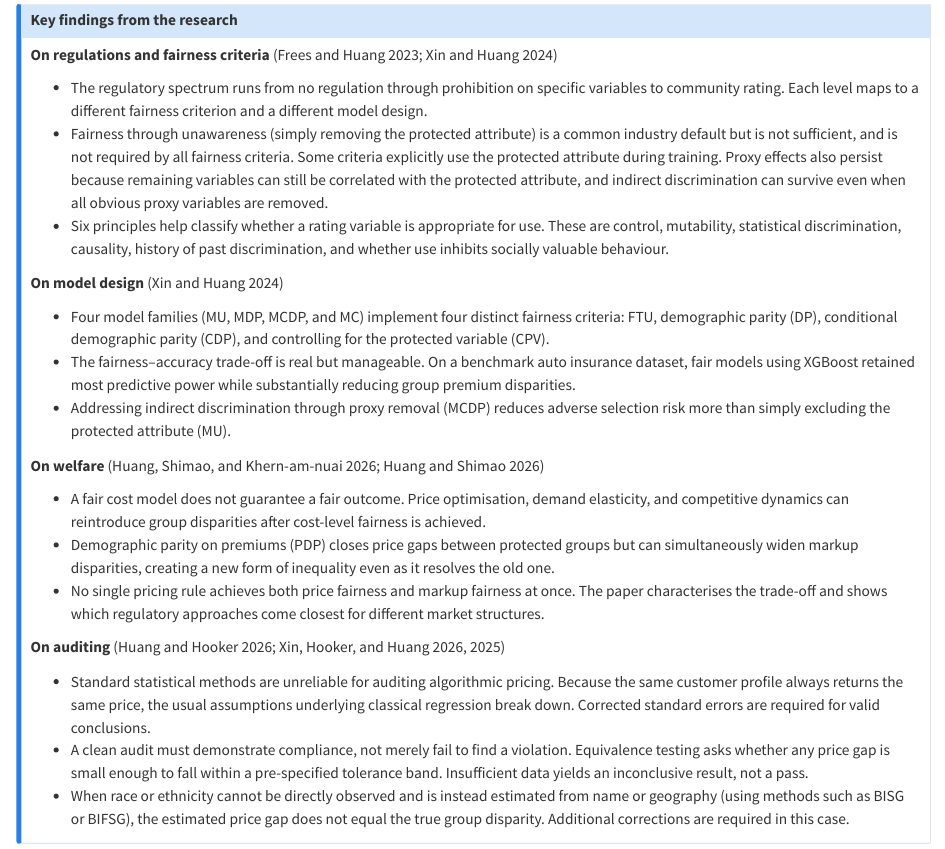
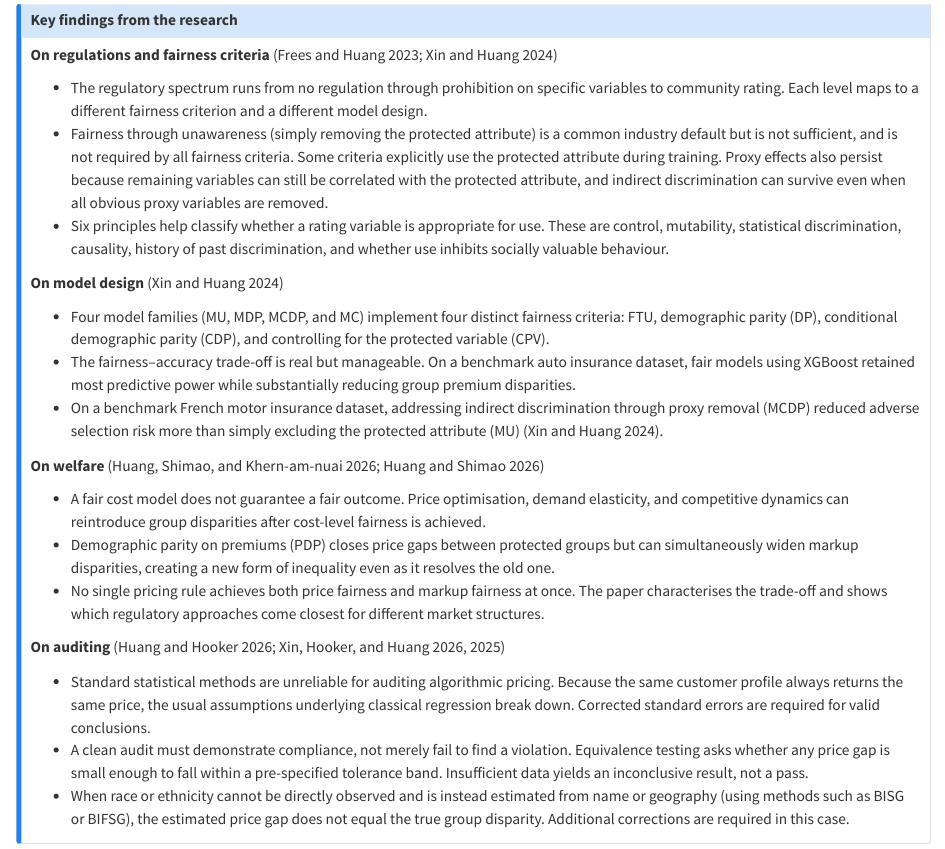
Before and after one commit to feihuangFH/fair-pricing-playbook, a Quarto document (index.qmd): the page in a window 1100 px wide, from 2140 px down. Rendered offline with R 4.5, knitr and Pandoc in place of Quarto, with nearby package versions.

Commit message:
Scope MCDP adverse selection finding to empirical dataset and add citation

```diff
--- a/index.qmd
+++ b/index.qmd
@@ -85,7 +85,7 @@ The diagram shows how the four steps connect across model design, welfare assess
 
 - Four model families (MU, MDP, MCDP, and MC) implement four distinct fairness criteria: FTU, demographic parity (DP), conditional demographic parity (CDP), and controlling for the protected variable (CPV).
 - The fairness–accuracy trade-off is real but manageable. On a benchmark auto insurance dataset, fair models using XGBoost retained most predictive power while substantially reducing group premium disparities.
-- Addressing indirect discrimination through proxy removal (MCDP) reduces adverse selection risk more than simply excluding the protected attribute (MU).
+- On a benchmark French motor insurance dataset, addressing indirect discrimination through proxy removal (MCDP) reduced adverse selection risk more than simply excluding the protected attribute (MU) [@xin2024antidiscrimination].
 
 **On welfare** [@huang2026welfarealgorithms; @huang2026welfareaccountable]
 
```
Also changed, not shown: docs/search.json, 1 other file.
